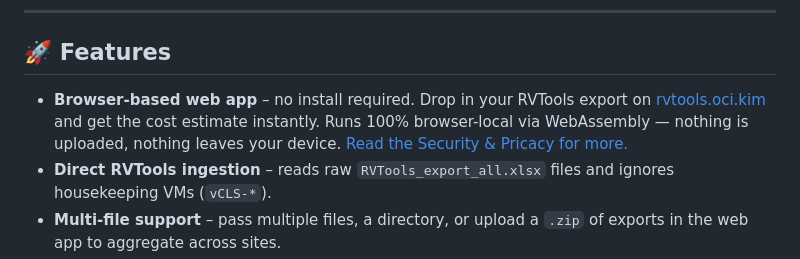
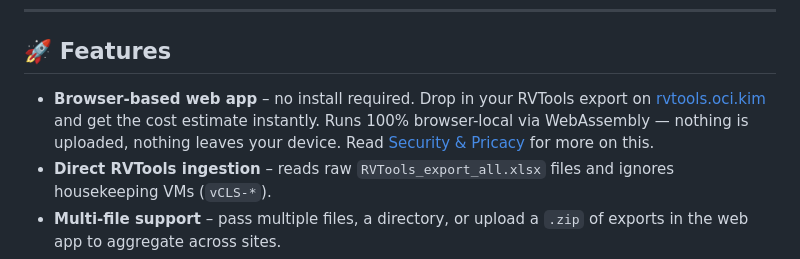
Before and after one commit to KimTholstorf/oci-rvtools-cost-estimator, a Markdown page: README.md, the part around the change. Rendered like a GitHub page.

```diff
--- a/README.md
+++ b/README.md
@@ -25,7 +25,7 @@ Because OCI pricing scales linearly `oci-rvtools` doesn't price individual VMs.
 
 ## 🚀 Features
 
-- **Browser-based web app** – no install required. Drop in your RVTools export on [rvtools.oci.kim](https://rvtools.oci.kim) and get the cost estimate instantly. Runs 100% browser-local via WebAssembly — nothing is uploaded, nothing leaves your device. [Read the Security & Pricacy for more.](https://rvtools.oci.kim/security.html)
+- **Browser-based web app** – no install required. Drop in your RVTools export on [rvtools.oci.kim](https://rvtools.oci.kim) and get the cost estimate instantly. Runs 100% browser-local via WebAssembly — nothing is uploaded, nothing leaves your device. Read [Security & Pricacy](https://rvtools.oci.kim/security.html) for more on this.
 - **Direct RVTools ingestion** – reads raw `RVTools_export_all.xlsx` files and ignores housekeeping VMs (`vCLS-*`).
 - **Multi-file support** – pass multiple files, a directory, or upload a `.zip` of exports in the web app to aggregate across sites.
 - **Configurable inclusion filters** – toggle powered-off VMs for CPU/RAM and powered-off disks for storage calculations independently.
```
